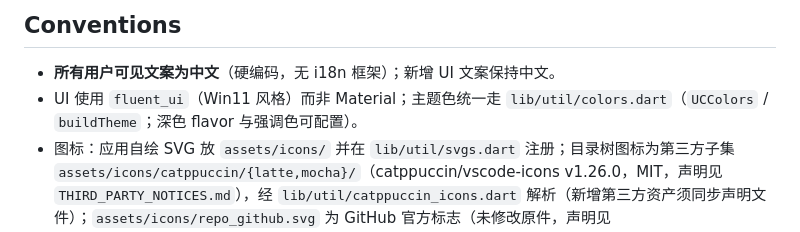
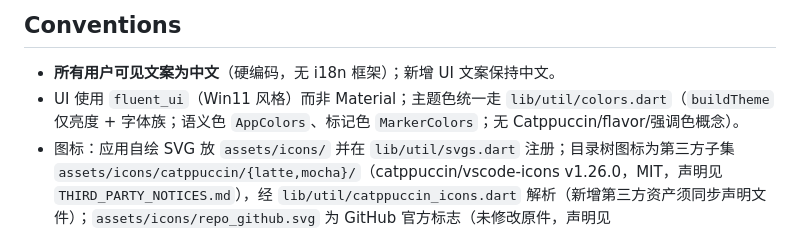
Before and after one commit to 1992724048/cpp-pack-tool, a Markdown page: AGENTS.md, the part around one of its changes. Drawn GitHub-style.

```diff
--- a/AGENTS.md
+++ b/AGENTS.md
@@ -65,5 +65,5 @@ flutter run -d windows             # 本地运行
 ## Conventions
 
 - **所有用户可见文案为中文**（硬编码，无 i18n 框架）；新增 UI 文案保持中文。
-- UI 使用 `fluent_ui`（Win11 风格）而非 Material；主题色统一走 `lib/util/colors.dart`（`UCColors` / `buildTheme`；深色 flavor 与强调色可配置）。
+- UI 使用 `fluent_ui`（Win11 风格）而非 Material；主题色统一走 `lib/util/colors.dart`（`buildTheme` 仅亮度 + 字体族；语义色 `AppColors`、标记色 `MarkerColors`；无 Catppuccin/flavor/强调色概念）。
 - 图标：应用自绘 SVG 放 `assets/icons/` 并在 `lib/util/svgs.dart` 注册；目录树图标为第三方子集 `assets/icons/catppuccin/{latte,mocha}/`（catppuccin/vscode-icons v1.26.0，MIT，声明见 `THIRD_PARTY_NOTICES.md`），经 `lib/util/catppuccin_icons.dart` 解析（新增第三方资产须同步声明文件）；`assets/icons/repo_github.svg` 为 GitHub 官方标志（未修改原件，声明见 `THIRD_PARTY_NOTICES.md`），`assets/icons/repo_remote.svg` 为项目自绘通用远程仓库图标（GitLab 平台回退，未使用 GitLab 官方标志）。
```
Also changed, not shown: other parts of AGENTS.md (+6 -6 lines), README.md (+2 -3 lines).
